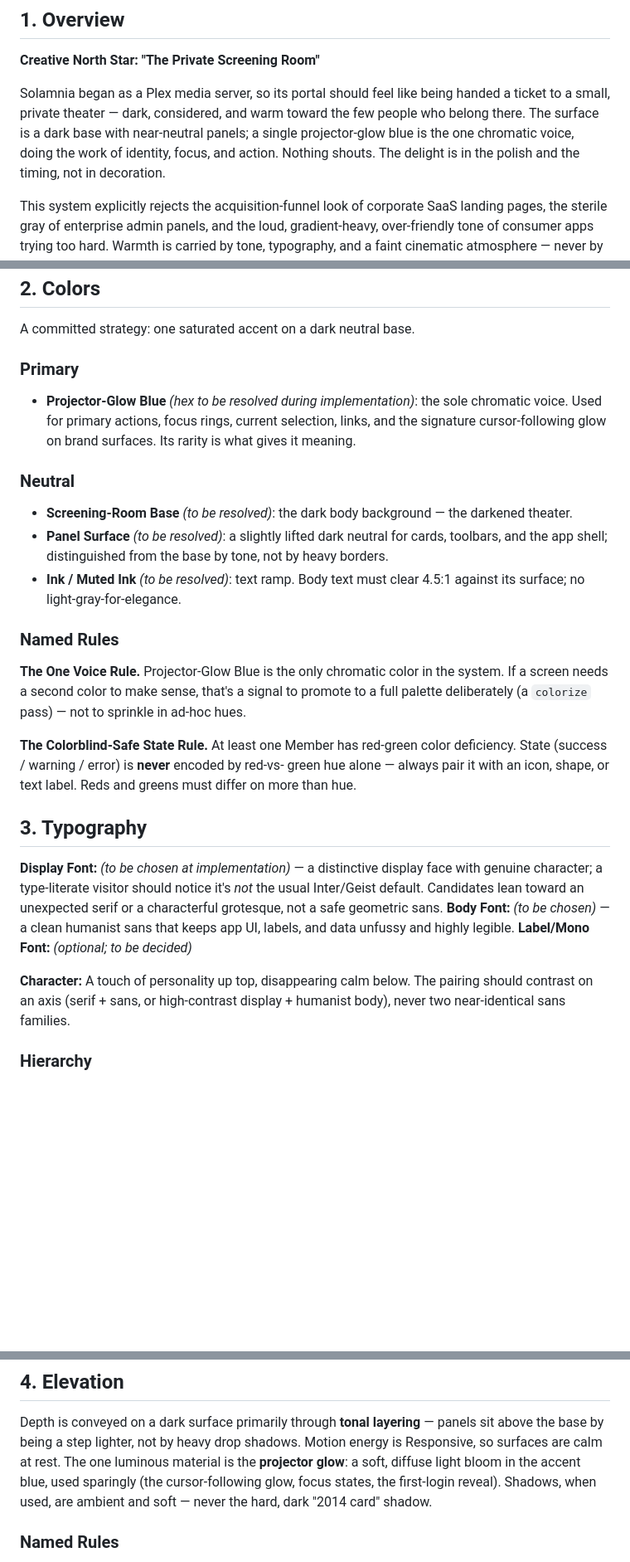
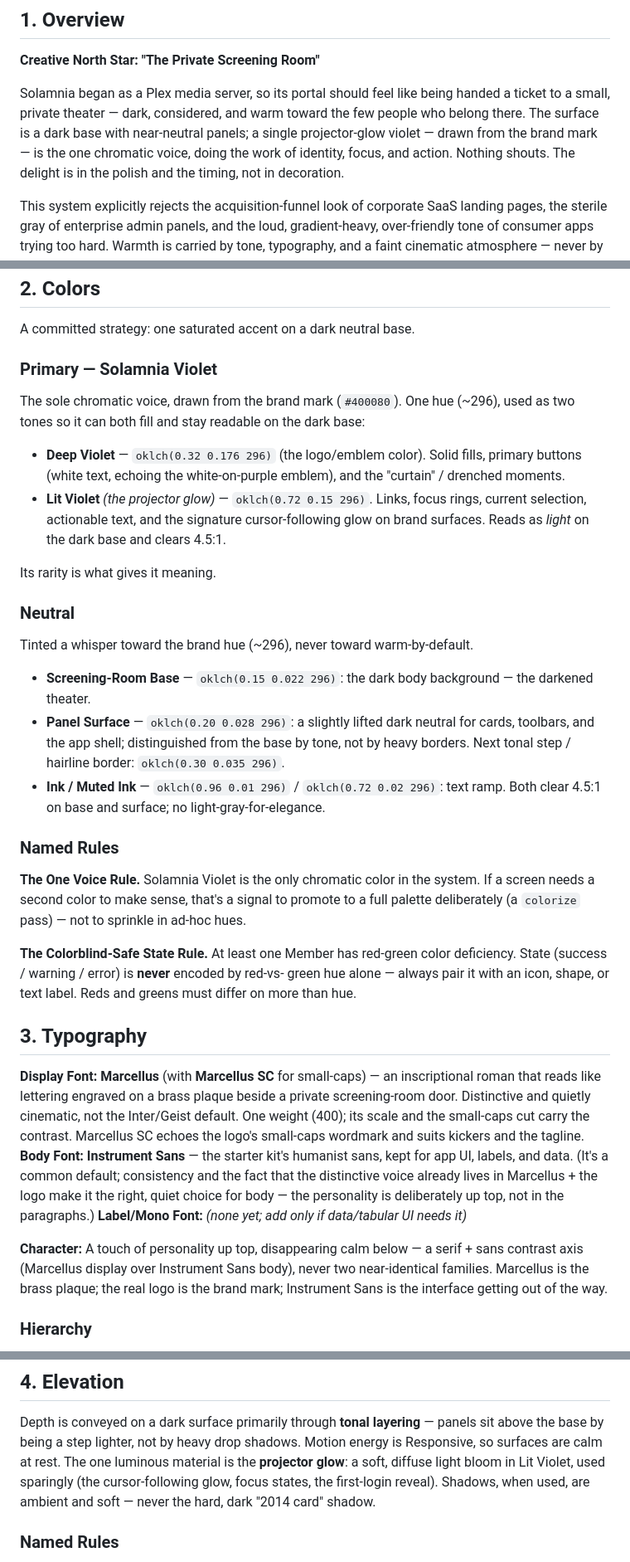
Before and after one commit to SturmB/solamnia-portal, a Markdown page: DESIGN.md, 3 parts joined by grey strips. Shown at 83% size. GitHub-like rendering; blank space fills up the shorter version.

Commit message:
🎨 Resolves Solamnia Violet palette & Marcellus/Instrument type
Replaces the seeded placeholder blue with the real brand violet (#400080 →
oklch(0.32 .176 296)), split into Deep Violet fills and Lit Violet interaction/
glow, and resolves the deferred neutral ramp to OKLCH. Locks Marcellus (+ SC)
for display/titles and Instrument Sans for body/UI, per the reviewed side-by-side.

Co-Authored-By: Claude Opus 4.8 (1M context) <noreply@anthropic.com>

```diff
--- a/DESIGN.md
+++ b/DESIGN.md
@@ -13,9 +13,9 @@ description: A members-only portal for a homelab — sleek, personal, faintly ci
 Solamnia began as a Plex media server, so its portal should feel like being
 handed a ticket to a small, private theater — dark, considered, and warm toward
 the few people who belong there. The surface is a dark base with near-neutral
-panels; a single projector-glow blue is the one chromatic voice, doing the work
-of identity, focus, and action. Nothing shouts. The delight is in the polish and
-the timing, not in decoration.
+panels; a single projector-glow violet — drawn from the brand mark — is the one
+chromatic voice, doing the work of identity, focus, and action. Nothing shouts.
+The delight is in the polish and the timing, not in decoration.
 
 This system explicitly rejects the acquisition-funnel look of corporate SaaS
 landing pages, the sterile gray of enterprise admin panels, and the loud,
@@ -35,23 +35,30 @@ not from copying Plex's palette.
 
 A committed strategy: one saturated accent on a dark neutral base.
 
-### Primary
-- **Projector-Glow Blue** *(hex to be resolved during implementation)*: the sole
-  chromatic voice. Used for primary actions, focus rings, current selection,
-  links, and the signature cursor-following glow on brand surfaces. Its rarity
-  is what gives it meaning.
+### Primary — Solamnia Violet
+The sole chromatic voice, drawn from the brand mark (`#400080`). One hue (~296),
+used as two tones so it can both fill and stay readable on the dark base:
+- **Deep Violet** — `oklch(0.32 0.176 296)` (the logo/emblem color). Solid fills,
+  primary buttons (white text, echoing the white-on-purple emblem), and the
+  "curtain" / drenched moments.
+- **Lit Violet** *(the projector glow)* — `oklch(0.72 0.15 296)`. Links, focus
+  rings, current selection, actionable text, and the signature cursor-following
+  glow on brand surfaces. Reads as *light* on the dark base and clears 4.5:1.
+
+Its rarity is what gives it meaning.
 
 ### Neutral
-- **Screening-Room Base** *(to be resolved)*: the dark body background — the
-  darkened theater.
-- **Panel Surface** *(to be resolved)*: a slightly lifted dark neutral for
+Tinted a whisper toward the brand hue (~296), never toward warm-by-default.
+- **Screening-Room Base** — `oklch(0.15 0.022 296)`: the dark body background —
+  the darkened theater.
+- **Panel Surface** — `oklch(0.20 0.028 296)`: a slightly lifted dark neutral for
   cards, toolbars, and the app shell; distinguished from the base by tone, not
-  by heavy borders.
-- **Ink / Muted Ink** *(to be resolved)*: text ramp. Body text must clear
-  4.5:1 against its surface; no light-gray-for-elegance.
+  by heavy borders. Next tonal step / hairline border: `oklch(0.30 0.035 296)`.
+- **Ink / Muted Ink** — `oklch(0.96 0.01 296)` / `oklch(0.72 0.02 296)`: text
+  ramp. Both clear 4.5:1 on base and surface; no light-gray-for-elegance.
 
 ### Named Rules
-**The One Voice Rule.** Projector-Glow Blue is the only chromatic color in the
+**The One Voice Rule.** Solamnia Violet is the only chromatic color in the
 system. If a screen needs a second color to make sense, that's a signal to
 promote to a full palette deliberately (a `colorize` pass) — not to sprinkle in
 ad-hoc hues.
@@ -63,17 +70,22 @@ greens must differ on more than hue.
 
 ## 3. Typography
 
-**Display Font:** *(to be chosen at implementation)* — a distinctive display
-face with genuine character; a type-literate visitor should notice it's *not*
-the usual Inter/Geist default. Candidates lean toward an unexpected serif or a
-characterful grotesque, not a safe geometric sans.
-**Body Font:** *(to be chosen)* — a clean humanist sans that keeps app UI,
-labels, and data unfussy and highly legible.
-**Label/Mono Font:** *(optional; to be decided)*
+**Display Font:** **Marcellus** (with **Marcellus SC** for small-caps) — an
+inscriptional roman that reads like lettering engraved on a brass plaque beside a
+private screening-room door. Distinctive and quietly cinematic, not the Inter/Geist
+default. One weight (400); its scale and the small-caps cut carry the contrast.
+Marcellus SC echoes the logo's small-caps wordmark and suits kickers and the
+tagline.
+**Body Font:** **Instrument Sans** — the starter kit's humanist sans, kept for app
+UI, labels, and data. (It's a common default; consistency and the fact that the
+distinctive voice already lives in Marcellus + the logo make it the right, quiet
+choice for body — the personality is deliberately up top, not in the paragraphs.)
+**Label/Mono Font:** *(none yet; add only if data/tabular UI needs it)*
 
-**Character:** A touch of personality up top, disappearing calm below. The
-pairing should contrast on an axis (serif + sans, or high-contrast display +
-humanist body), never two near-identical sans families.
+**Character:** A touch of personality up top, disappearing calm below — a
+serif + sans contrast axis (Marcellus display over Instrument Sans body), never
+two near-identical families. Marcellus is the brass plaque; the real logo is the
+brand mark; Instrument Sans is the interface getting out of the way.
 
 ### Hierarchy
 *(sizes to be set at implementation; product register wants a fixed rem scale,
@@ -94,8 +106,8 @@ display faces never appear on buttons, inputs, or data.
 Depth is conveyed on a dark surface primarily through **tonal layering** —
 panels sit above the base by being a step lighter, not by heavy drop shadows.
 Motion energy is Responsive, so surfaces are calm at rest. The one luminous
-material is the **projector glow**: a soft, diffuse light bloom in the accent
-blue, used sparingly (the cursor-following glow, focus states, the first-login
+material is the **projector glow**: a soft, diffuse light bloom in Lit Violet,
+used sparingly (the cursor-following glow, focus states, the first-login
 reveal). Shadows, when used, are ambient and soft — never the hard, dark
 "2014 card" shadow.
 
```
Also changed, not shown: other parts of DESIGN.md (+3 -3 lines).
